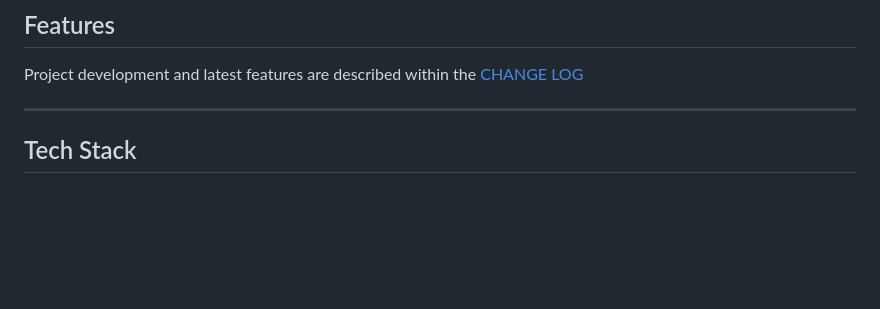
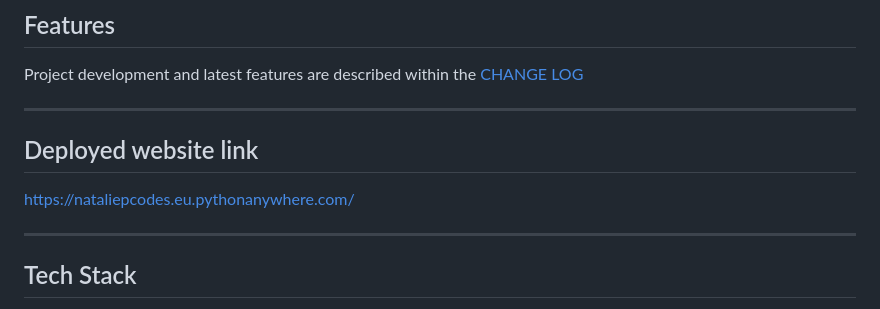
Before and after one commit to nataliepcodes/motivational-quotes-app, a Markdown page: README.md, the part around the change. GitHub-like rendering; blank space fills up the shorter version.

Commit message:
Added the deployed site link

```diff
--- a/README.md
+++ b/README.md
@@ -13,6 +13,13 @@ Work in progress: currently being developed as part of my journey learning Pytho
 Project development and latest features are described within the [CHANGE LOG](https://github.com/nataliepcodes/motivational-quotes-app/blob/main/CHANGELOG/CHANGELOG.md)
 
 ---
+
+## Deployed website link
+
+https://nataliepcodes.eu.pythonanywhere.com/
+
+---
+
 
 ## Tech Stack
 
```
